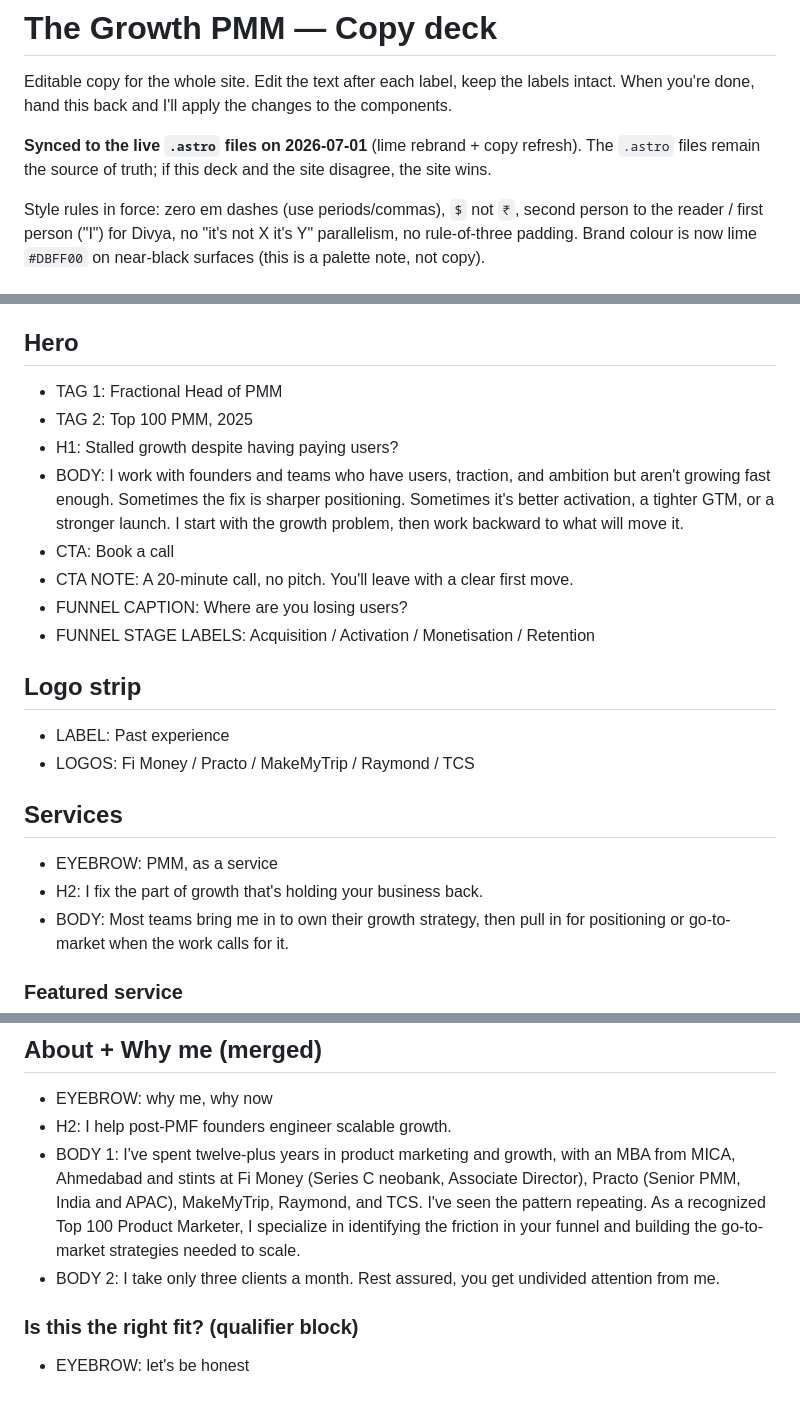
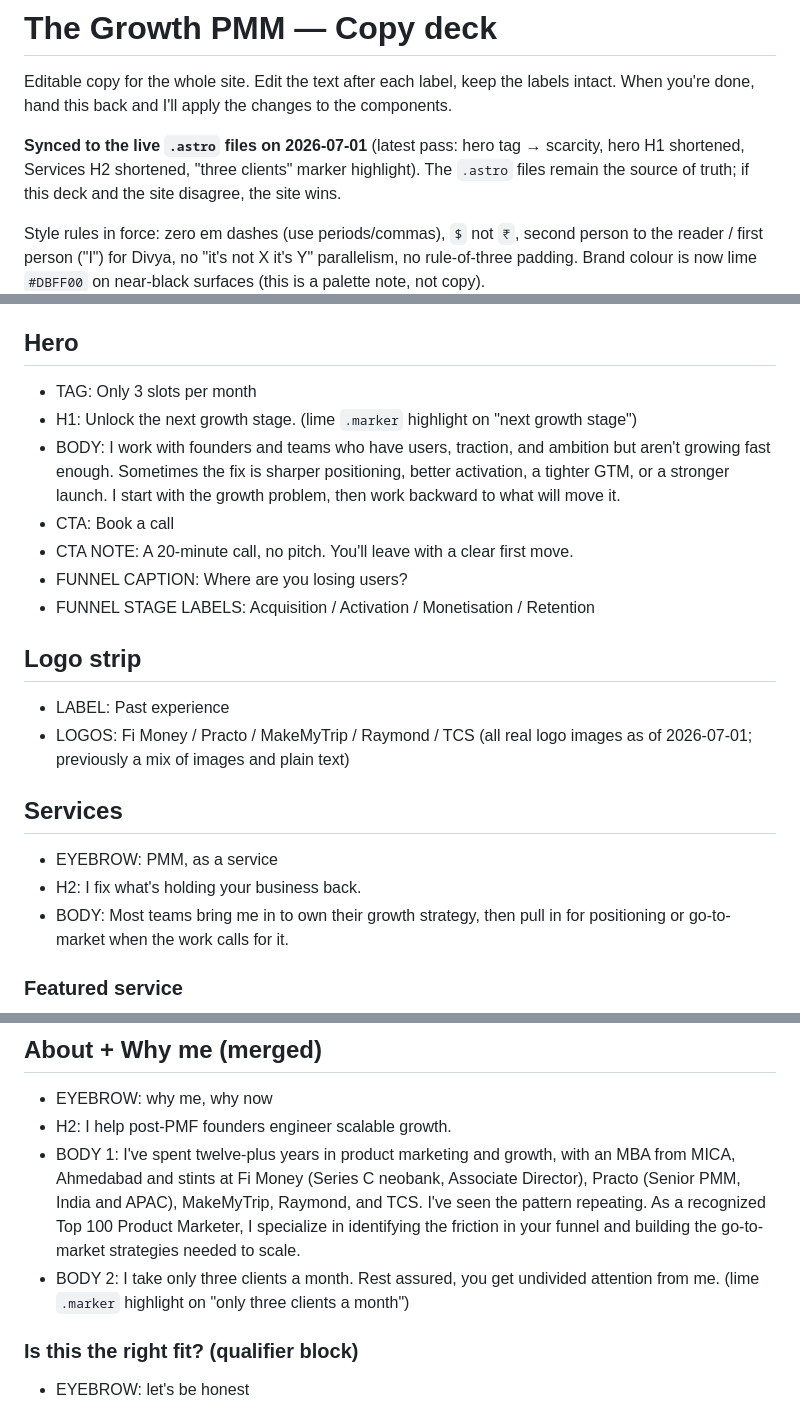
Before and after one commit to divyasadanandan09/thegrowthpmm, a Markdown page: COPY.md, 3 parts joined by grey strips. Drawn GitHub-style.

```diff
--- a/COPY.md
+++ b/COPY.md
@@ -3,7 +3,7 @@
 Editable copy for the whole site. Edit the text after each label, keep the labels intact.
 When you're done, hand this back and I'll apply the changes to the components.
 
-**Synced to the live `.astro` files on 2026-07-01** (lime rebrand + copy refresh). The
+**Synced to the live `.astro` files on 2026-07-01** (latest pass: hero tag → scarcity, hero H1 shortened, Services H2 shortened, "three clients" marker highlight). The
 `.astro` files remain the source of truth; if this deck and the site disagree, the site wins.
 
 Style rules in force: zero em dashes (use periods/commas), `$` not `₹`, second person to the
@@ -38,10 +38,9 @@ BODY = paragraph, CTA = button, NOTE = small text under a button/section.
 - CTA: Book a call
 
 ## Hero
-- TAG 1: Fractional Head of PMM
-- TAG 2: Top 100 PMM, 2025
-- H1: Stalled growth despite having paying users?
-- BODY: I work with founders and teams who have users, traction, and ambition but aren't growing fast enough. Sometimes the fix is sharper positioning. Sometimes it's better activation, a tighter GTM, or a stronger launch. I start with the growth problem, then work backward to what will move it.
+- TAG: Only 3 slots per month
+- H1: Unlock the next growth stage. (lime `.marker` highlight on "next growth stage")
+- BODY: I work with founders and teams who have users, traction, and ambition but aren't growing fast enough. Sometimes the fix is sharper positioning, better activation, a tighter GTM, or a stronger launch. I start with the growth problem, then work backward to what will move it.
 - CTA: Book a call
 - CTA NOTE: A 20-minute call, no pitch. You'll leave with a clear first move.
 - FUNNEL CAPTION: Where are you losing users?
@@ -49,11 +48,11 @@ BODY = paragraph, CTA = button, NOTE = small text under a button/section.
 
 ## Logo strip
 - LABEL: Past experience
-- LOGOS: Fi Money / Practo / MakeMyTrip / Raymond / TCS
+- LOGOS: Fi Money / Practo / MakeMyTrip / Raymond / TCS (all real logo images as of 2026-07-01; previously a mix of images and plain text)
 
 ## Services
 - EYEBROW: PMM, as a service
-- H2: I fix the part of growth that's holding your business back.
+- H2: I fix what's holding your business back.
 - BODY: Most teams bring me in to own their growth strategy, then pull in for positioning or go-to-market when the work calls for it.
 
 ### Featured service
@@ -147,7 +146,7 @@ step badge were dropped 2026-07-01; each step now leads with a plain "Step 1/2/3
 - EYEBROW: why me, why now
 - H2: I help post-PMF founders engineer scalable growth.
 - BODY 1: I've spent twelve-plus years in product marketing and growth, with an MBA from MICA, Ahmedabad and stints at Fi Money (Series C neobank, Associate Director), Practo (Senior PMM, India and APAC), MakeMyTrip, Raymond, and TCS. I've seen the pattern repeating. As a recognized Top 100 Product Marketer, I specialize in identifying the friction in your funnel and building the go-to-market strategies needed to scale.
-- BODY 2: I take only three clients a month. Rest assured, you get undivided attention from me.
+- BODY 2: I take only three clients a month. Rest assured, you get undivided attention from me. (lime `.marker` highlight on "only three clients a month")
 
 ### Is this the right fit? (qualifier block)
 - EYEBROW: let's be honest
```
Also changed, not shown: CLAUDE.md (+4 -3 lines), HANDOFF.md (+26 -26 lines).
